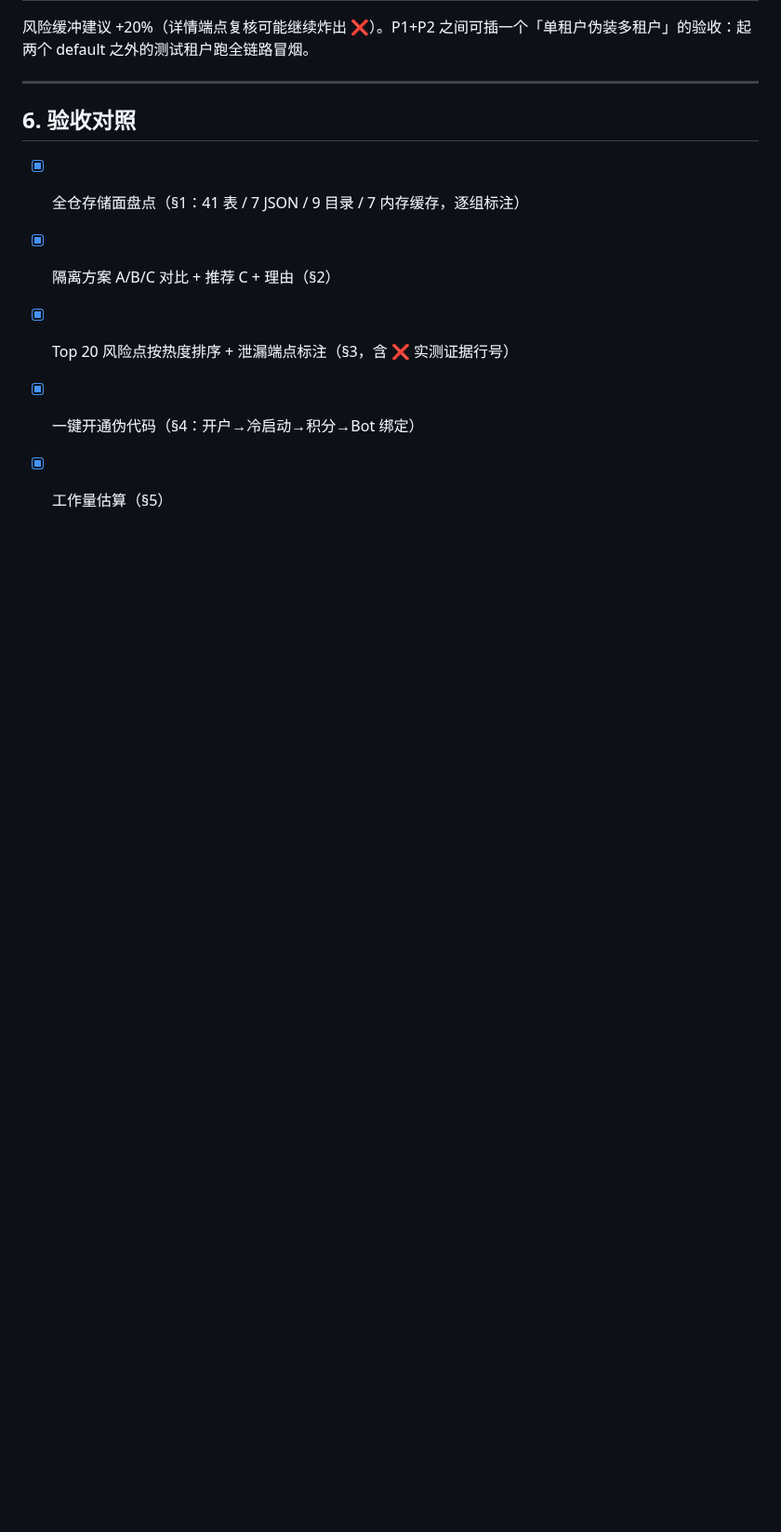
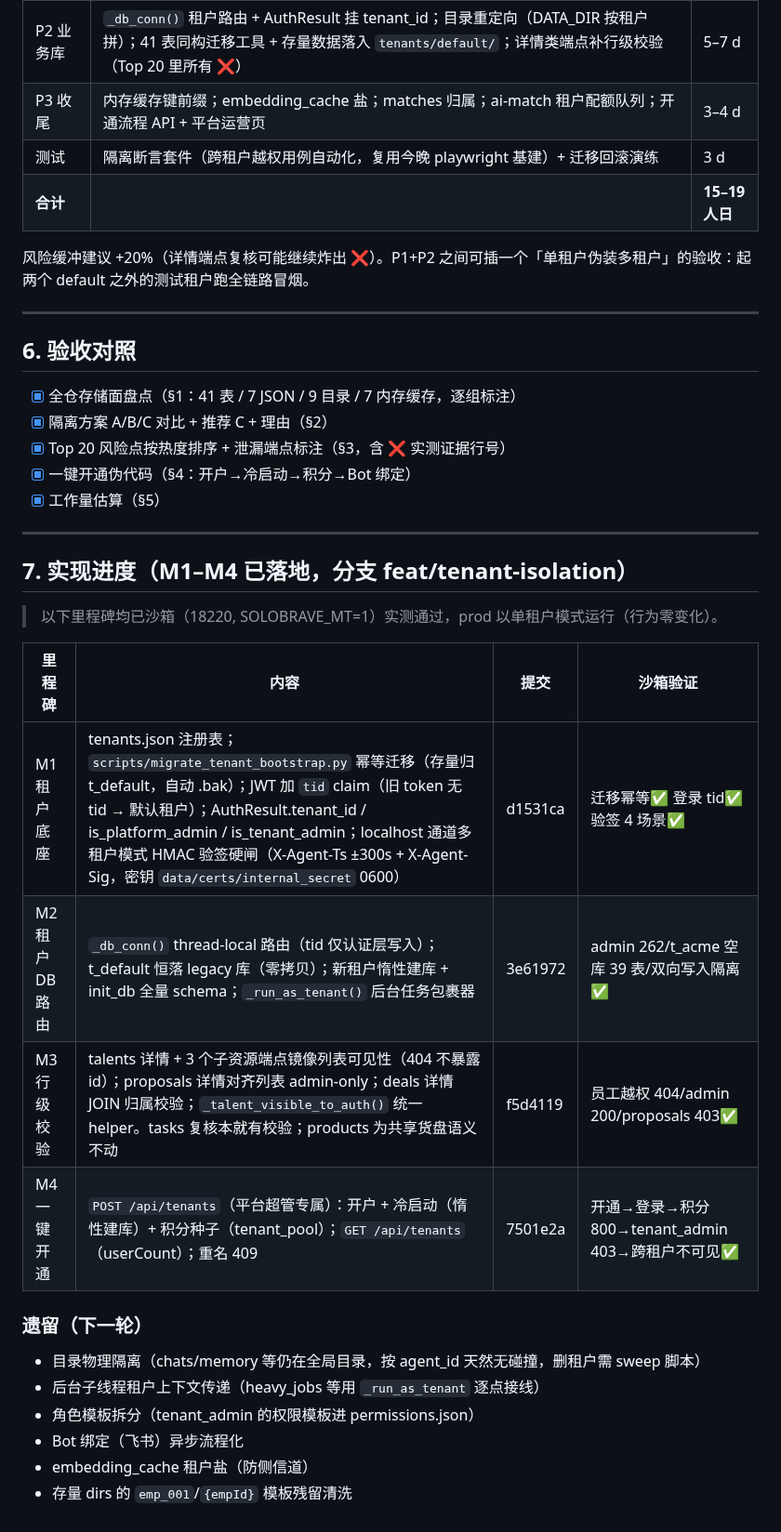
Before and after one commit to 1920977306/solobrave, a Markdown page: docs/phase0-tenant-isolation.md, the part around the change. Shown at 93% size. Rendered like a GitHub page; blank space fills up the shorter version.

Commit message:
docs(phase0): 补 M1-M4 实现进度与遗留清单

```diff
--- a/docs/phase0-tenant-isolation.md
+++ b/docs/phase0-tenant-isolation.md
@@ -202,3 +202,24 @@ function provision_tenant(admin_email, plan):
 - [x] Top 20 风险点按热度排序 + 泄漏端点标注（§3，含 ❌ 实测证据行号）
 - [x] 一键开通伪代码（§4：开户→冷启动→积分→Bot 绑定）
 - [x] 工作量估算（§5）
+
+---
+
+## 7. 实现进度（M1–M4 已落地，分支 feat/tenant-isolation）
+
+> 以下里程碑均已沙箱（18220, SOLOBRAVE_MT=1）实测通过，prod 以单租户模式运行（行为零变化）。
+
+| 里程碑 | 内容 | 提交 | 沙箱验证 |
+|---|---|---|---|
+| M1 租户底座 | tenants.json 注册表；`scripts/migrate_tenant_bootstrap.py` 幂等迁移（存量归 t_default，自动 .bak）；JWT 加 `tid` claim（旧 token 无 tid → 默认租户）；AuthResult.tenant_id / is_platform_admin / is_tenant_admin；localhost 通道多租户模式 HMAC 验签硬闸（X-Agent-Ts ±300s + X-Agent-Sig，密钥 `data/certs/internal_secret` 0600） | d1531ca | 迁移幂等✅ 登录 tid✅ 验签 4 场景✅ |
+| M2 租户 DB 路由 | `_db_conn()` thread-local 路由（tid 仅认证层写入）；t_default 恒落 legacy 库（零拷贝）；新租户惰性建库 + init_db 全量 schema；`_run_as_tenant()` 后台任务包裹器 | 3e61972 | admin 262/t_acme 空库 39 表/双向写入隔离✅ |
+| M3 行级校验 | talents 详情 + 3 个子资源端点镜像列表可见性（404 不暴露 id）；proposals 详情对齐列表 admin-only；deals 详情 JOIN 归属校验；`_talent_visible_to_auth()` 统一 helper。tasks 复核本就有校验；products 为共享货盘语义不动 | f5d4119 | 员工越权 404/admin 200/proposals 403✅ |
+| M4 一键开通 | `POST /api/tenants`（平台超管专属）：开户 + 冷启动（惰性建库）+ 积分种子（tenant_pool）；`GET /api/tenants`（userCount）；重名 409 | 7501e2a | 开通→登录→积分 800→tenant_admin 403→跨租户不可见✅ |
+
+### 遗留（下一轮）
+- 目录物理隔离（chats/memory 等仍在全局目录，按 agent_id 天然无碰撞，删租户需 sweep 脚本）
+- 后台子线程租户上下文传递（heavy_jobs 等用 `_run_as_tenant` 逐点接线）
+- 角色模板拆分（tenant_admin 的权限模板进 permissions.json）
+- Bot 绑定（飞书）异步流程化
+- embedding_cache 租户盐（防侧信道）
+- 存量 dirs 的 `emp_001`/`{empId}` 模板残留清洗
```
